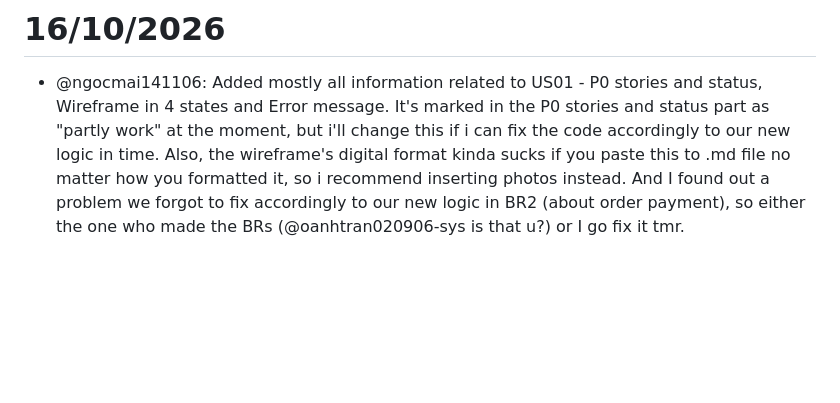
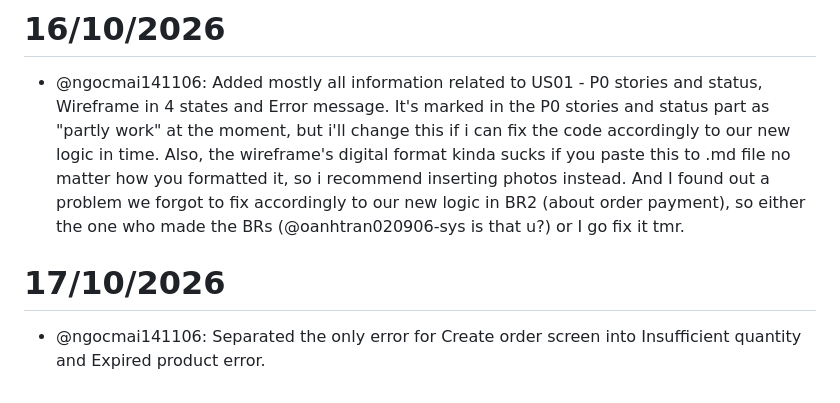
Before and after one commit to SE-FDA-NEU-AI66B/software-AI66B-G2-B4-small-shop, a Markdown page: docs/daily.md, the part around the change. Rendered like a GitHub page; blank space fills up the shorter version.

Commit message:
docs: separate error for US01
Refs: #198

```diff
--- a/docs/daily.md
+++ b/docs/daily.md
@@ -53,3 +53,6 @@
 
 # 16/10/2026
 - @ngocmai141106: Added mostly all information related to US01 - P0 stories and status, Wireframe in 4 states and Error message. It's marked in the P0 stories and status part as "partly work" at the moment, but i'll change this if i can fix the code accordingly to our new logic in time. Also, the wireframe's digital format kinda sucks if you paste this to .md file no matter how you formatted it, so i recommend inserting photos instead. And I found out a problem we forgot to fix accordingly to our new logic in BR2 (about order payment), so either the one who made the BRs (@oanhtran020906-sys is that u?) or I go fix it tmr.
+
+# 17/10/2026
+- @ngocmai141106: Separated the only error for Create order screen into Insufficient quantity and Expired product error.
```
Also changed, not shown: docs/ui.md (+2 -2 lines).
